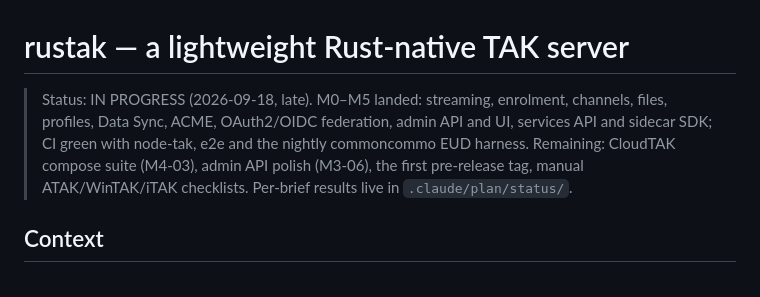
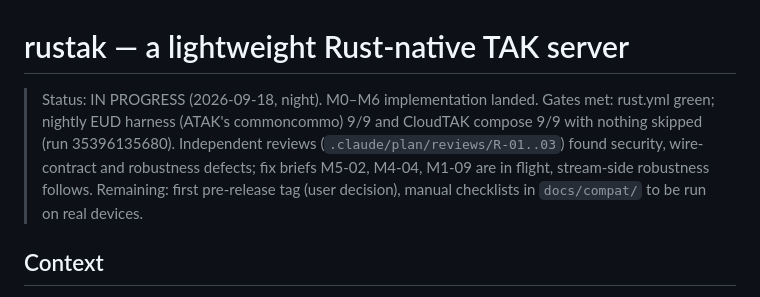
Before and after one commit to SierraSoftworks/rustak, a Markdown page: .claude/plan/plan.md, the part around the change. Rendered like a GitHub page.

Commit message:
docs: Record that both interop suites pass in full
Co-Authored-By: Claude Fable 5.1 <noreply@anthropic.com>

```diff
--- a/.claude/plan/plan.md
+++ b/.claude/plan/plan.md
@@ -1,9 +1,10 @@
 # rustak — a lightweight Rust-native TAK server
 
-> Status: IN PROGRESS (2026-09-18, late). M0–M5 landed: streaming, enrolment, channels, files, profiles, Data Sync,
-> ACME, OAuth2/OIDC federation, admin API and UI, services API and sidecar SDK; CI green with node-tak, e2e and the
-> nightly commoncommo EUD harness. Remaining: CloudTAK compose suite (M4-03), admin API polish (M3-06), the first
-> pre-release tag, manual ATAK/WinTAK/iTAK checklists. Per-brief results live in `.claude/plan/status/`.
+> Status: IN PROGRESS (2026-09-18, night). M0–M6 implementation landed. Gates met: rust.yml green; nightly EUD harness
+> (ATAK's commoncommo) 9/9 and CloudTAK compose 9/9 with nothing skipped (run 35396135680). Independent reviews
+> (`.claude/plan/reviews/R-01..03`) found security, wire-contract and robustness defects; fix briefs M5-02, M4-04,
+> M1-09 are in flight, stream-side robustness follows. Remaining: first pre-release tag (user decision), manual
+> checklists in `docs/compat/` to be run on real devices.
 
 ## Context
 
```
